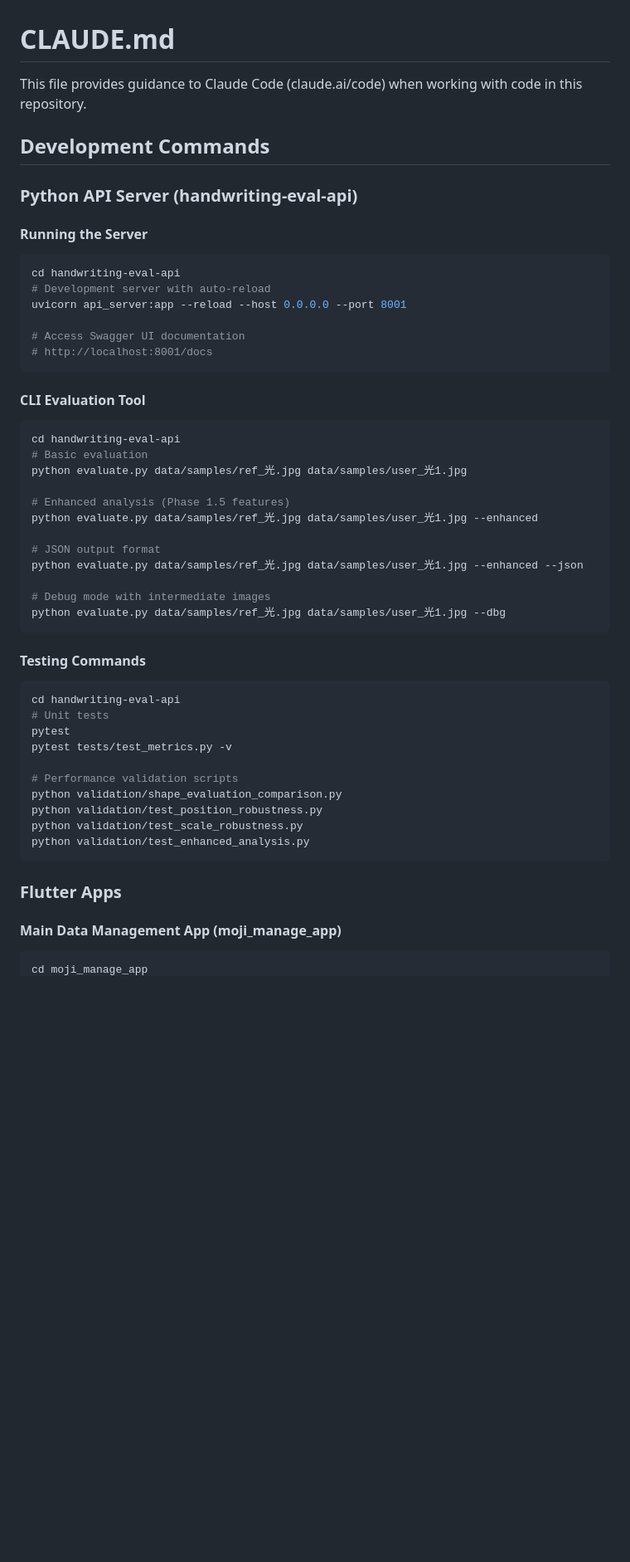
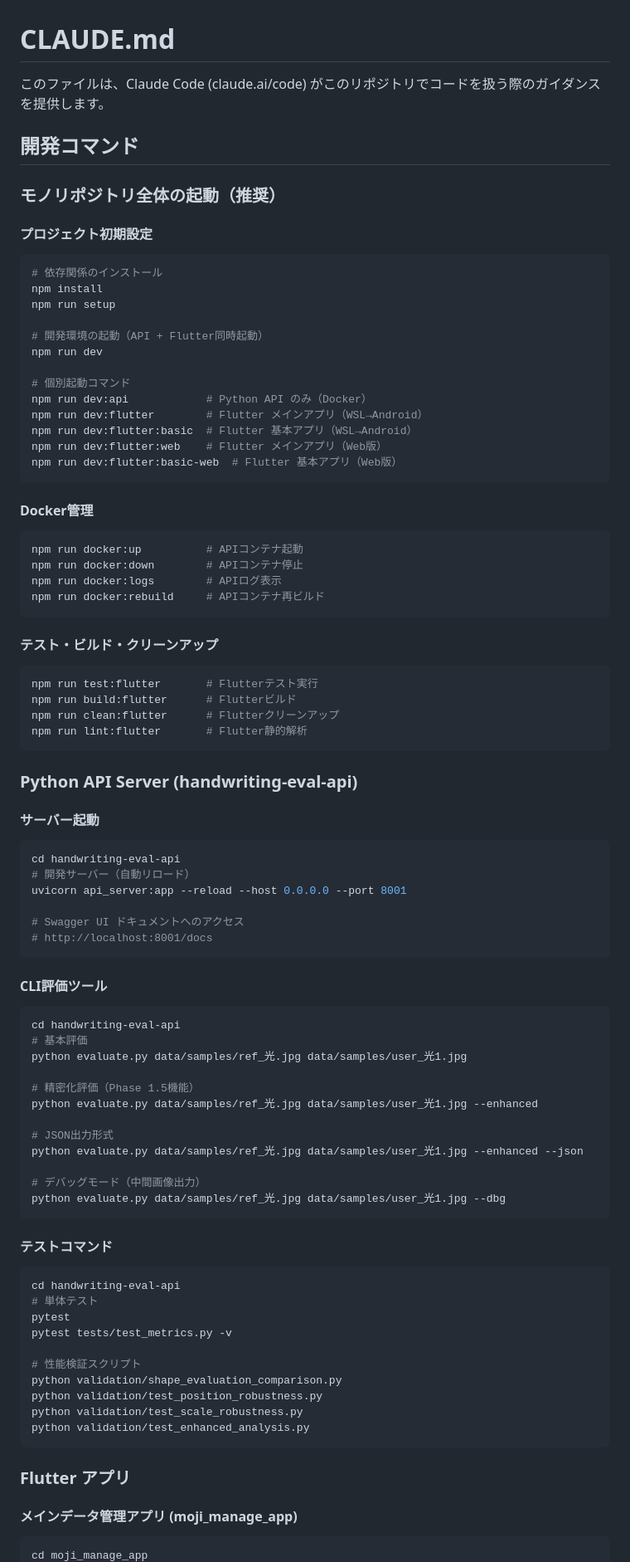
Before and after one commit to hamana-michiyo/handwriting-app, a Markdown page: CLAUDE.md, the part around the change printed below. Shown: that part at 83% size. Drawn GitHub-style; blank space fills up the shorter version.

Commit message:
CLAUDE.mdを日本語化＆起動方法修正

````diff
--- a/CLAUDE.md
+++ b/CLAUDE.md
@@ -1,53 +1,88 @@
 # CLAUDE.md
 
-This file provides guidance to Claude Code (claude.ai/code) when working with code in this repository.
+このファイルは、Claude Code (claude.ai/code) がこのリポジトリでコードを扱う際のガイダンスを提供します。
 
-## Development Commands
+## 開発コマンド
+
+### モノリポジトリ全体の起動（推奨）
+
+#### プロジェクト初期設定
+```bash
+# 依存関係のインストール
+npm install
+npm run setup
+
+# 開発環境の起動（API + Flutter同時起動）
+npm run dev
+
+# 個別起動コマンド
+npm run dev:api            # Python API のみ（Docker）
+npm run dev:flutter        # Flutter メインアプリ（WSL→Android）
+npm run dev:flutter:basic  # Flutter 基本アプリ（WSL→Android）
+npm run dev:flutter:web    # Flutter メインアプリ（Web版）
+npm run dev:flutter:basic-web  # Flutter 基本アプリ（Web版）
+```
+
+#### Docker管理
+```bash
+npm run docker:up          # APIコンテナ起動
+npm run docker:down        # APIコンテナ停止
+npm run docker:logs        # APIログ表示
+npm run docker:rebuild     # APIコンテナ再ビルド
+```
+
+#### テスト・ビルド・クリーンアップ
+```bash
+npm run test:flutter       # Flutterテスト実行
+npm run build:flutter      # Flutterビルド
+npm run clean:flutter      # Flutterクリーンアップ
+npm run lint:flutter       # Flutter静的解析
+```
 
 ### Python API Server (handwriting-eval-api)
 
-#### Running the Server
+#### サーバー起動
 ```bash
 cd handwriting-eval-api
-# Development server with auto-reload
+# 開発サーバー（自動リロード）
 uvicorn api_server:app --reload --host 0.0.0.0 --port 8001
 
-# Access Swagger UI documentation
+# Swagger UI ドキュメントへのアクセス
 # http://localhost:8001/docs
 ```
 
-#### CLI Evaluation Tool
+#### CLI評価ツール
 ```bash
 cd handwriting-eval-api
-# Basic evaluation
+# 基本評価
 python evaluate.py data/samples/ref_光.jpg data/samples/user_光1.jpg
 
-# Enhanced analysis (Phase 1.5 features)
+# 精密化評価（Phase 1.5機能）
 python evaluate.py data/samples/ref_光.jpg data/samples/user_光1.jpg --enhanced
 
-# JSON output format
+# JSON出力形式
 python evaluate.py data/samples/ref_光.jpg data/samples/user_光1.jpg --enhanced --json
 
-# Debug mode with intermediate images
+# デバッグモード（中間画像出力）
 python evaluate.py data/samples/ref_光.jpg data/samples/user_光1.jpg --dbg
 ```
 
-#### Testing Commands
+#### テストコマンド
 ```bash
 cd handwriting-eval-api
-# Unit tests
+# 単体テスト
 pytest
 pytest tests/test_metrics.py -v
 
-# Performance validation scripts
+# 性能検証スクリプト
 python validation/shape_evaluation_comparison.py
 python validation/test_position_robustness.py
 python validation/test_scale_robustness.py
 python validation/test_enhanced_analysis.py
 ```
 
-### Flutter Apps
+### Flutter アプリ
 
-#### Main Data Management App (moji_manage_app)
+#### メインデータ管理アプリ (moji_manage_app)
 ```bash
 cd moji_manage_app
````
Also changed, not shown: other parts of CLAUDE.md (+85 -85 lines).
